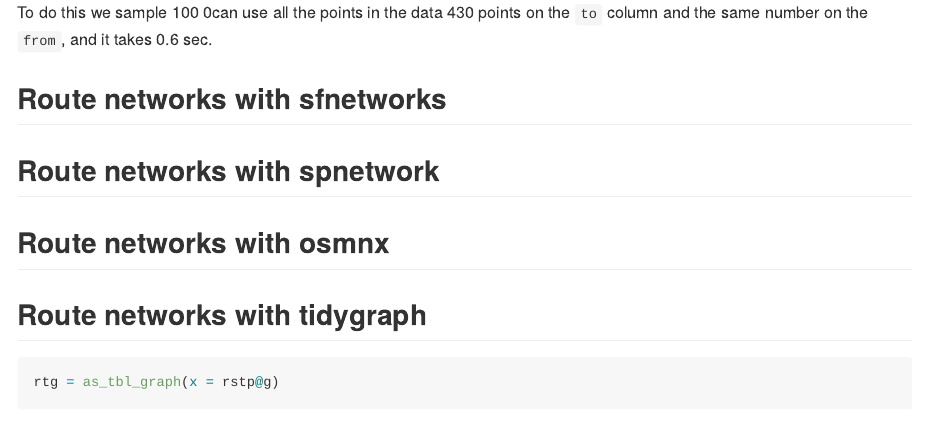
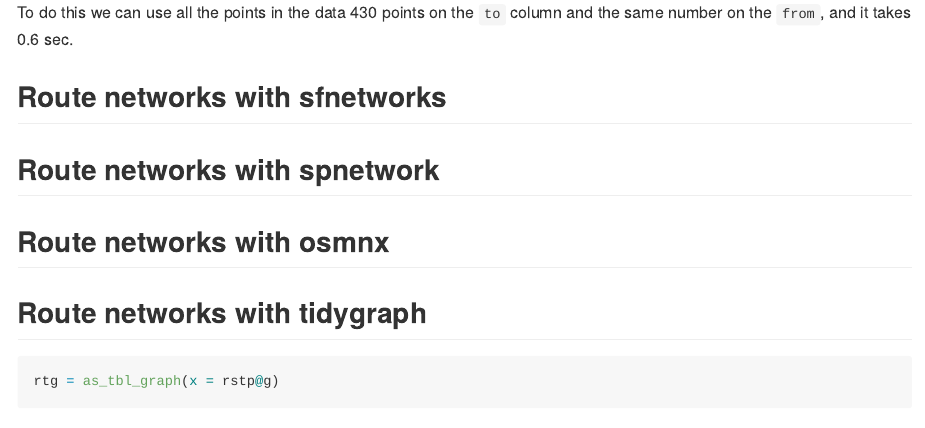
Before and after one commit to sfnetworks/spnethack, an R Markdown document (README.Rmd): the page in a window 1100 px wide, from 2640 px down. Rendered offline with R 4.5, knitr and Pandoc, with nearby package versions; some code elsewhere in the file could not run offline.

Commit message:
update README

````diff
--- a/README.Rmd
+++ b/README.Rmd
@@ -103,7 +103,7 @@ source(file = "dodgr-promenade.R")
 dodgr_flowmap(graph_f, linescale = 5)
 ```
 
-To do this we sample 100 0can use all the points in the data 430 points on the `to` column and the same number on the `from`, and it takes 0.6 sec.
+To do this we can use all the points in the data 430 points on the `to` column and the same number on the `from`, and it takes 0.6 sec.
 
 
 ## Route networks with sfnetworks
````
